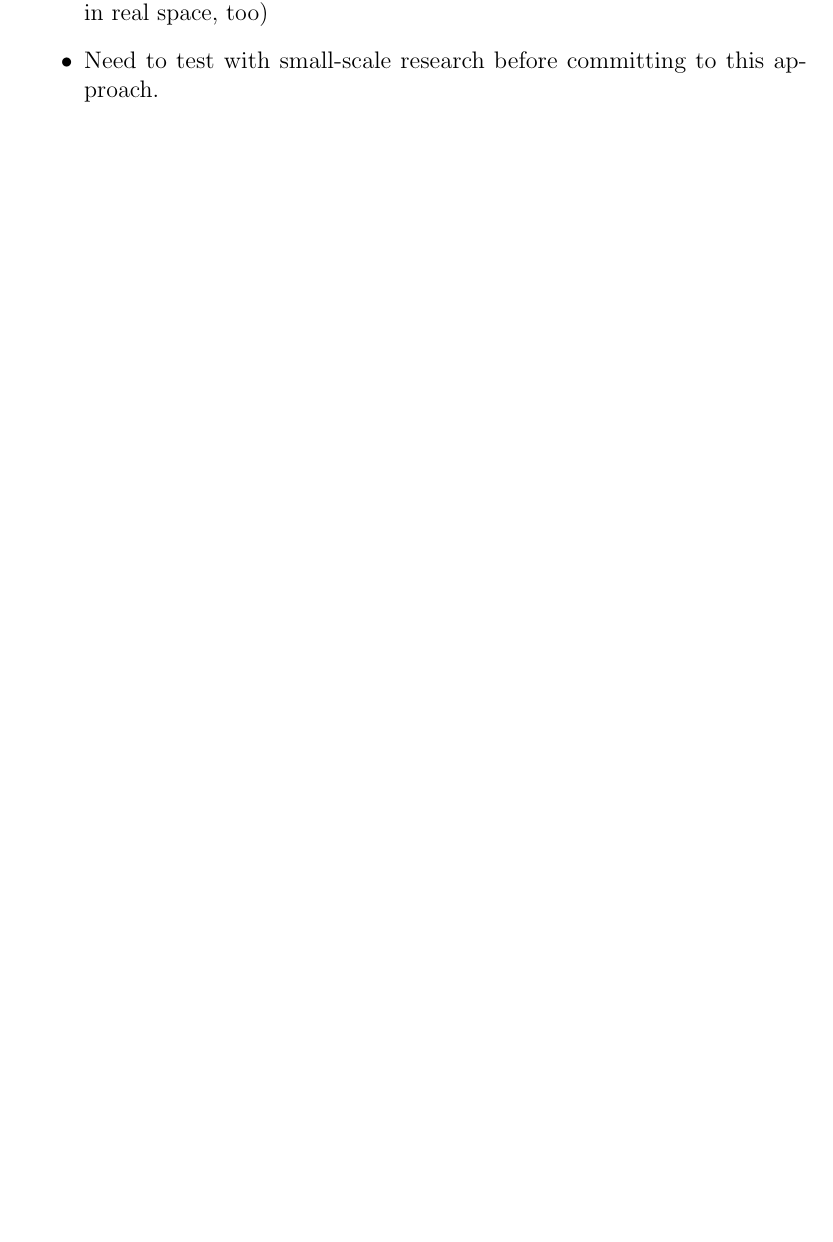
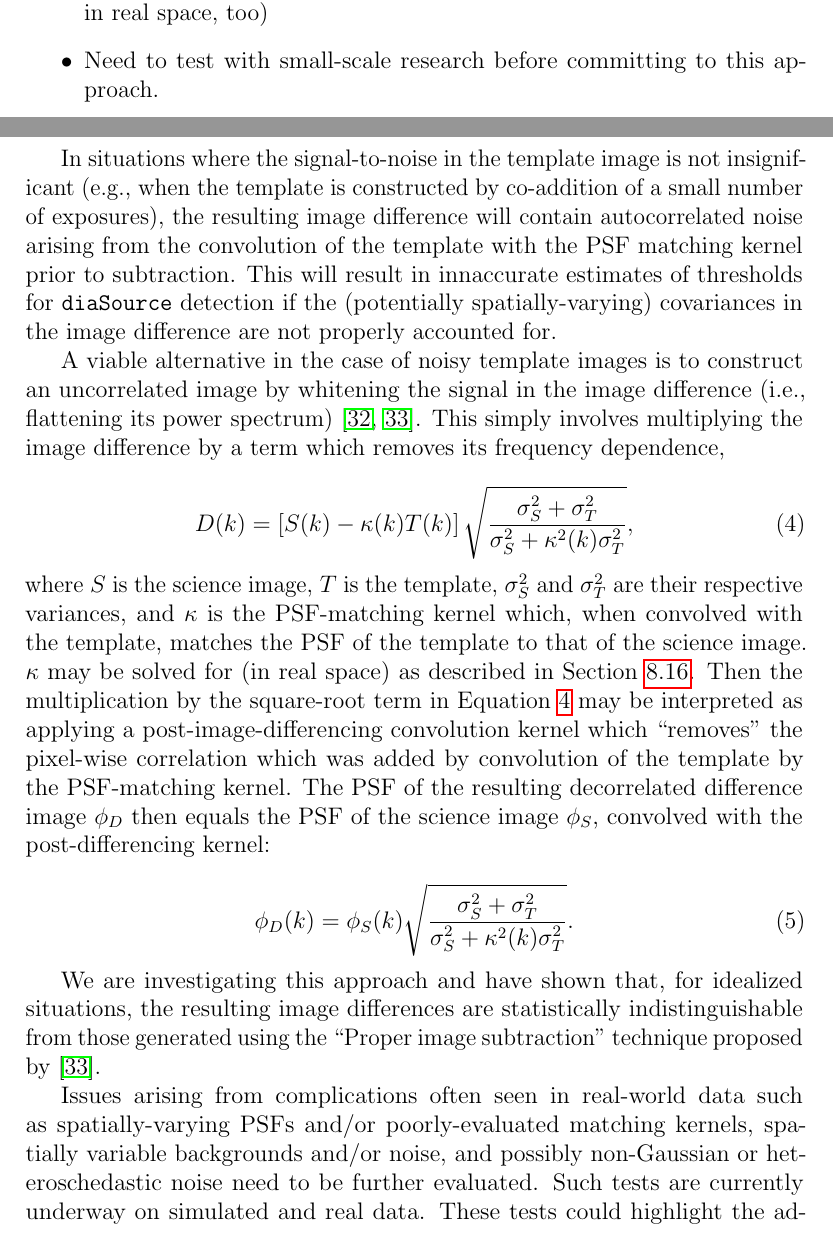
Before and after one commit to lsst/LDM-151, a LaTeX paper (DM_Applications_Design.tex, which reads sections/algorithmic_components.tex): part of page 113 of 128 before the commit and two parts of pages 113 and 114 of 129 after it, the two joined at a grey line, cut so that both start at the same text, the shorter picture padded with empty space. Compiled offline with pdfLaTeX.

Commit message:
add text for "Difference Image Decorrelation" subsection

```diff
--- a/sections/algorithmic_components.tex
+++ b/sections/algorithmic_components.tex
@@ -617,3 +617,53 @@ AUTHOR: Simon
 \item Need to test with small-scale research before committing to this approach.
 \end{itemize}
 
+In situations where the signal-to-noise in the template image is not
+insignificant (e.g., when the template is constructed by co-addition
+of a small number of exposures), the resulting image difference will
+contain autocorrelated noise arising from the convolution of the template
+with the PSF matching kernel prior to subtraction. This will result in
+innaccurate estimates of thresholds for {\tt diaSource} detection if
+the (potentially spatially-varying) covariances in the image
+difference are not properly accounted for.
+
+A viable alternative in the case of noisy template images is to construct
+an uncorrelated image by whitening the signal in the image difference
+(i.e., flattening its power spectrum) \citep{Kaiser04,
+ Zackay16}. This simply involves multiplying the image difference
+by a term which removes its frequency dependence,
+
+\begin{equation}
+  D(k) = \left[S(k) - \kappa(k) T(k)\right]\sqrt{\frac{\sigma_S^2+\sigma_T^2}{\sigma_S^2 + \kappa^2(k)\sigma_T^2}},
+  \label{eqn:decorr}
+\end{equation}
+
+\noindent
+where $S$ is the science image, $T$ is the template, $\sigma_S^2$ and
+$\sigma_T^2$ are their respective variances, and $\kappa$ is the
+PSF-matching kernel which, when convolved with the template, matches
+the PSF of the template to that of the science image. $\kappa$ may be
+solved for (in real space) as described in
+Section~\ref{sec:acPSFMatching}. Then the multiplication by the
+square-root term in Equation~\ref{eqn:decorr} may be interpreted as
+applying a post-image-differencing convolution kernel which
+``removes'' the pixel-wise correlation which was added by convolution
+of the template by the PSF-matching kernel. The PSF of the
+resulting decorrelated difference image $\phi_D$ then equals the PSF
+of the science image $\phi_S$, convolved with the post-differencing
+kernel:
+
+\begin{equation}
+  \phi_D(k) = \phi_S(k) \sqrt{\frac{\sigma_S^2+\sigma_T^2}{\sigma_S^2 + \kappa^2(k)\sigma_T^2}}.
+\end{equation}
+
+We are investigating this approach and have shown that, for idealized
+situations, the resulting image differences are statistically
+indistinguishable from those generated using the ``Proper image
+subtraction'' technique proposed by \cite{Zackay16}.
+
+Issues arising from complications often seen in real-world data
+such as spatially-varying PSFs and/or poorly-evaluated matching
+kernels, spatially variable backgrounds and/or noise, and possibly
+non-Gaussian or heteroschedastic noise need to be further
+evaluated. Such tests are currently underway on simulated and real
+data. These tests could highlight the advantages of the method
```
Also changed, not shown: DM_Applications_Design.tex (+8 -0 lines), sections/algorithmic_components.tex (6 more changed lines).
